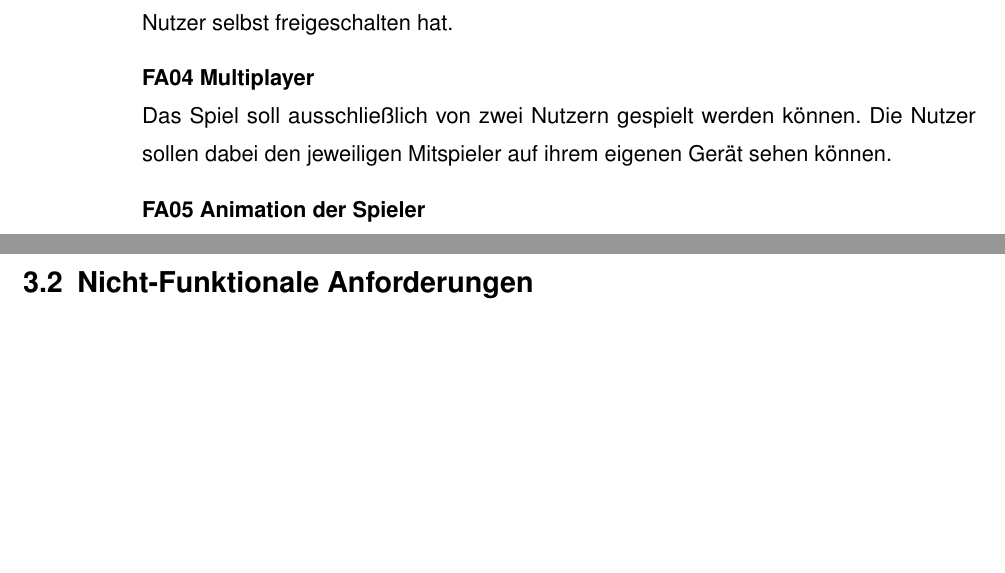
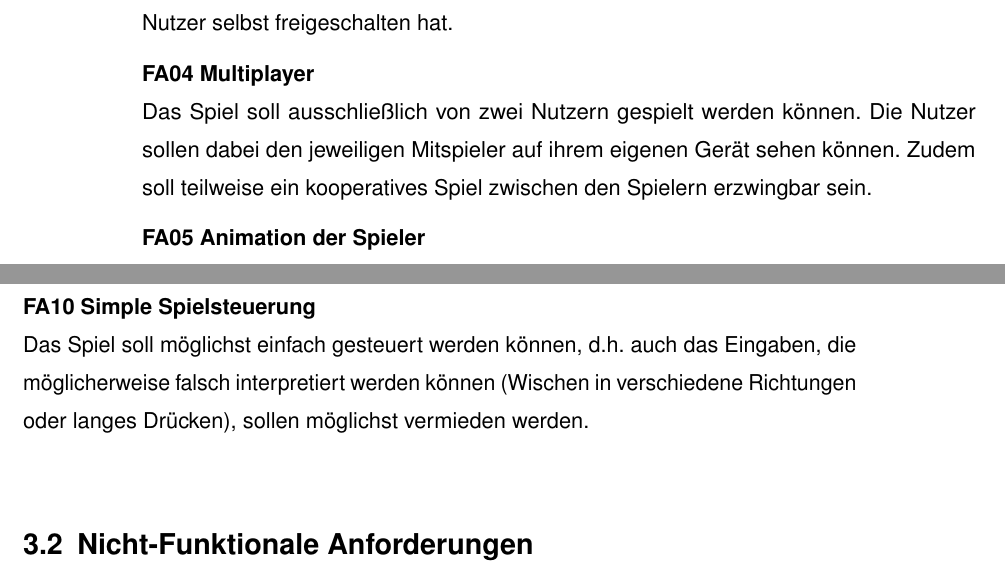
Before and after one commit to cqo91/Amoba_Doc, a LaTeX thesis (latex/document.tex, which reads latex/anforderungen.tex): two parts of pages 10 and 11 of 22 before the commit and two parts of pages 10 and 11 of 23 after it, joined at a grey line, cut so that both start at the same text, the shorter picture padded with empty space. Compiled offline with pdfLaTeX.

Commit message:
Changes from papeeria

```diff
--- a/latex/anforderungen.tex
+++ b/latex/anforderungen.tex
@@ -29,6 +31,8 @@ In Tabelle \ref{tab:grundlagen:funktionaleAnforderungen} werden die funktionalen
         FA08 & Verschiedene Spielobjekte & 4 \\
         \hline
         FA09 & Animation der Spielobjekte & 2 \\
+        \hline
+        FA10 & Simple Spielsteuerung & 5 \\
     \end{tabular}
     \captionof{table}{Funktionale Anforderungen}
 \end{center}
@@ -43,7 +47,7 @@ Ein Spiel kann von jedem angemeldeten Nutzer erstellt werden. Dabei kann der Nut
 Jeder Nutzer kann jedem beliebigen Spiel beitreten unabhängig davon welche Level der Nutzer selbst freigeschalten hat.
 
 \textbf{FA04 Multiplayer}\\*
-Das Spiel soll ausschließlich von zwei Nutzern gespielt werden können. Die Nutzer sollen dabei den jeweiligen Mitspieler auf ihrem eigenen Gerät sehen können.
+Das Spiel soll ausschließlich von zwei Nutzern gespielt werden können. Die Nutzer sollen dabei den jeweiligen Mitspieler auf ihrem eigenen Gerät sehen können. Zudem soll teilweise ein kooperatives Spiel zwischen den Spielern erzwingbar sein.
 
 \textbf{FA05 Animation der Spieler}\\*
 Die verschiedenen Möglichkeiten der Steuerung eines Spielers sollen mit Animationen unterlegt werden.
@@ -59,6 +63,9 @@ Durch verschiedene Spielobjekte innherhalb des Spiels wird das Spiel abwechslung
 
 \textbf{FA09 Animation der Spielobjekte}\\*
 Die Spielobjekte sollen durch Animationen als solche hervorgehoben werden. Dabei können sie bei Aktivierung verschiedene Effekte/Animationen/Geräusche machen, die den Zweck des Spielobjekts entprechen.
+
+\textbf{FA10 Simple Spielsteuerung}\\*
+Das Spiel soll möglichst einfach gesteuert werden können, d.h. auch das Eingaben, die möglicherweise falsch interpretiert werden können (Wischen in verschiedene Richtungen oder langes Drücken), sollen möglichst vermieden werden.
 
 
 % Abschnitt: Nicht-Funktionale Anforderungen
```
Also changed, not shown: latex/anforderungen.tex (2 more changed lines).
